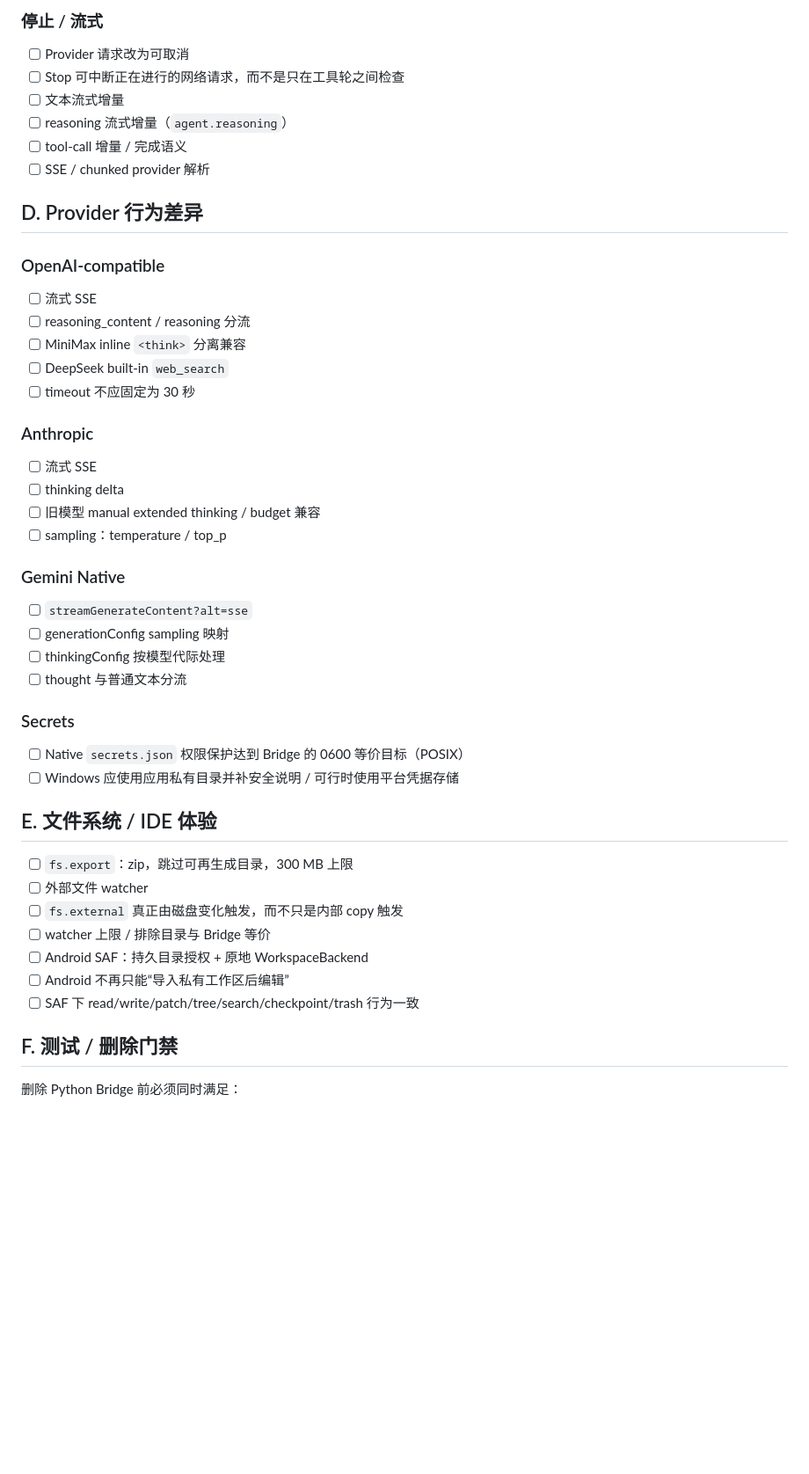
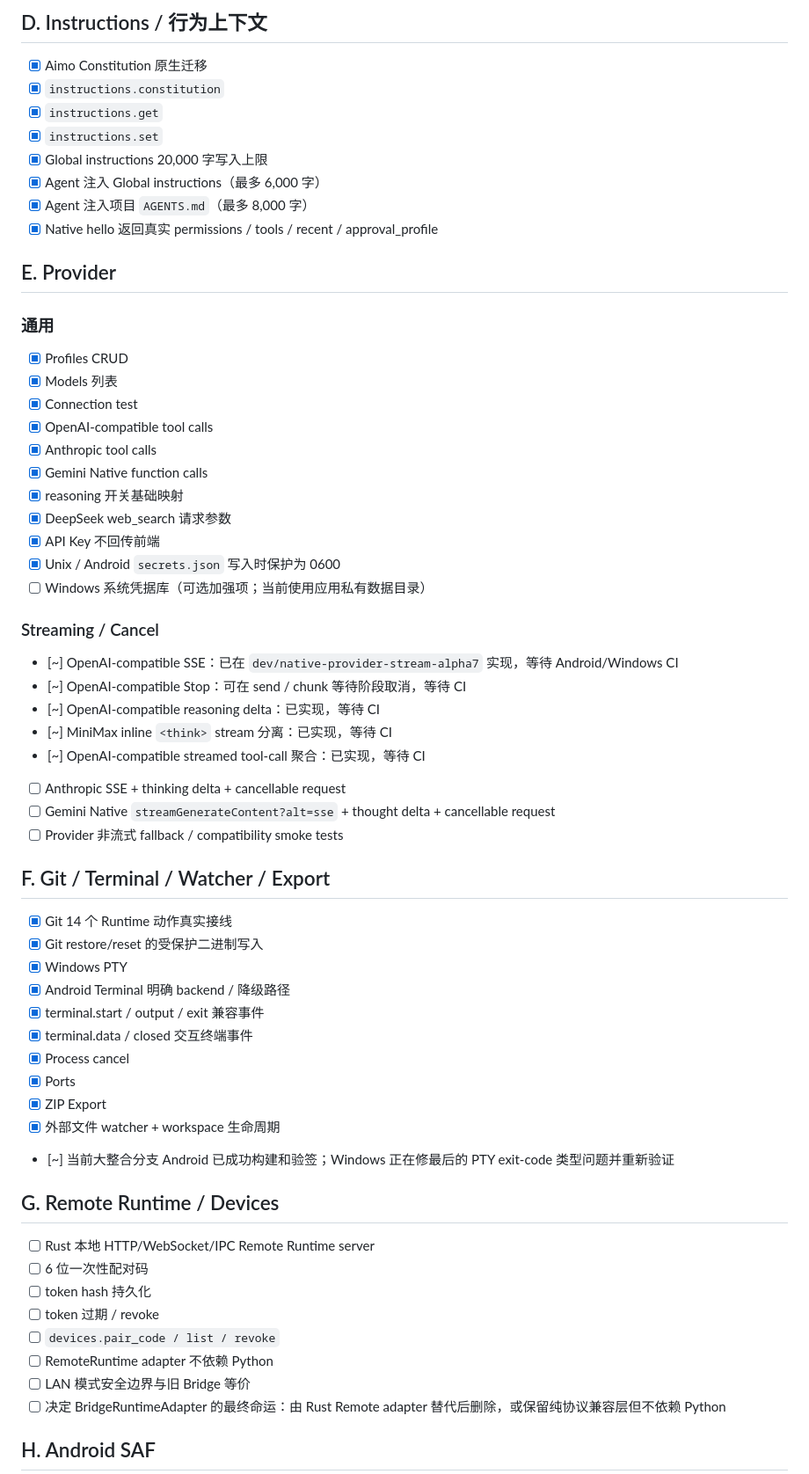
Before and after one commit to LimAimo/koide, a Markdown page: docs/NATIVE_PARITY_AUDIT.md, the part around one of its changes. Shown at 88% size. Drawn GitHub-style; blank space fills up the shorter version.

Commit message:
docs: refresh Native parity gate after alpha7 migration

```diff
--- a/docs/NATIVE_PARITY_AUDIT.md
+++ b/docs/NATIVE_PARITY_AUDIT.md
@@ -125,48 +112,64 @@
 
-### 停止 / 流式
-- [ ] Provider 请求改为可取消
-- [ ] Stop 可中断正在进行的网络请求，而不是只在工具轮之间检查
-- [ ] 文本流式增量
-- [ ] reasoning 流式增量（`agent.reasoning`）
-- [ ] tool-call 增量 / 完成语义
-- [ ] SSE / chunked provider 解析
+## D. Instructions / 行为上下文
 
-## D. Provider 行为差异
+- [x] Aimo Constitution 原生迁移
+- [x] `instructions.constitution`
+- [x] `instructions.get`
+- [x] `instructions.set`
+- [x] Global instructions 20,000 字写入上限
+- [x] Agent 注入 Global instructions（最多 6,000 字）
+- [x] Agent 注入项目 `AGENTS.md`（最多 8,000 字）
+- [x] Native hello 返回真实 permissions / tools / recent / approval_profile
 
-### OpenAI-compatible
-- [ ] 流式 SSE
-- [ ] reasoning_content / reasoning 分流
-- [ ] MiniMax inline `<think>` 分离兼容
-- [ ] DeepSeek built-in `web_search`
-- [ ] timeout 不应固定为 30 秒
+## E. Provider
 
-### Anthropic
-- [ ] 流式 SSE
-- [ ] thinking delta
-- [ ] 旧模型 manual extended thinking / budget 兼容
-- [ ] sampling：temperature / top_p
+### 通用
+- [x] Profiles CRUD
+- [x] Models 列表
+- [x] Connection test
+- [x] OpenAI-compatible tool calls
+- [x] Anthropic tool calls
+- [x] Gemini Native function calls
+- [x] reasoning 开关基础映射
+- [x] DeepSeek web_search 请求参数
+- [x] API Key 不回传前端
+- [x] Unix / Android `secrets.json` 写入时保护为 0600
+- [ ] Windows 系统凭据库（可选加强项；当前使用应用私有数据目录）
 
-### Gemini Native
-- [ ] `streamGenerateContent?alt=sse`
-- [ ] generationConfig sampling 映射
-- [ ] thinkingConfig 按模型代际处理
-- [ ] thought 与普通文本分流
+### Streaming / Cancel
+- [~] OpenAI-compatible SSE：已在 `dev/native-provider-stream-alpha7` 实现，等待 Android/Windows CI
+- [~] OpenAI-compatible Stop：可在 send / chunk 等待阶段取消，等待 CI
+- [~] OpenAI-compatible reasoning delta：已实现，等待 CI
+- [~] MiniMax inline `<think>` stream 分离：已实现，等待 CI
+- [~] OpenAI-compatible streamed tool-call 聚合：已实现，等待 CI
+- [ ] Anthropic SSE + thinking delta + cancellable request
+- [ ] Gemini Native `streamGenerateContent?alt=sse` + thought delta + cancellable request
+- [ ] Provider 非流式 fallback / compatibility smoke tests
 
-### Secrets
-- [ ] Native `secrets.json` 权限保护达到 Bridge 的 0600 等价目标（POSIX）
-- [ ] Windows 应使用应用私有目录并补安全说明 / 可行时使用平台凭据存储
+## F. Git / Terminal / Watcher / Export
 
-## E. 文件系统 / IDE 体验
+- [x] Git 14 个 Runtime 动作真实接线
+- [x] Git restore/reset 的受保护二进制写入
+- [x] Windows PTY
+- [x] Android Terminal 明确 backend / 降级路径
+- [x] terminal.start / output / exit 兼容事件
+- [x] terminal.data / closed 交互终端事件
+- [x] Process cancel
+- [x] Ports
+- [x] ZIP Export
+- [x] 外部文件 watcher + workspace 生命周期
+- [~] 当前大整合分支 Android 已成功构建和验签；Windows 正在修最后的 PTY exit-code 类型问题并重新验证
 
-- [ ] `fs.export`：zip，跳过可再生成目录，300 MB 上限
-- [ ] 外部文件 watcher
-- [ ] `fs.external` 真正由磁盘变化触发，而不只是内部 copy 触发
-- [ ] watcher 上限 / 排除目录与 Bridge 等价
-- [ ] Android SAF：持久目录授权 + 原地 WorkspaceBackend
-- [ ] Android 不再只能“导入私有工作区后编辑”
-- [ ] SAF 下 read/write/patch/tree/search/checkpoint/trash 行为一致
+## G. Remote Runtime / Devices
 
-## F. 测试 / 删除门禁
+- [ ] Rust 本地 HTTP/WebSocket/IPC Remote Runtime server
+- [ ] 6 位一次性配对码
+- [ ] token hash 持久化
+- [ ] token 过期 / revoke
+- [ ] `devices.pair_code / list / revoke`
+- [ ] RemoteRuntime adapter 不依赖 Python
+- [ ] LAN 模式安全边界与旧 Bridge 等价
+- [ ] 决定 BridgeRuntimeAdapter 的最终命运：由 Rust Remote adapter 替代后删除，或保留纯协议兼容层但不依赖 Python
 
-删除 Python Bridge 前必须同时满足：
+## H. Android SAF
 
```
Also changed, not shown: other parts of docs/NATIVE_PARITY_AUDIT.md (+113 -108 lines).
